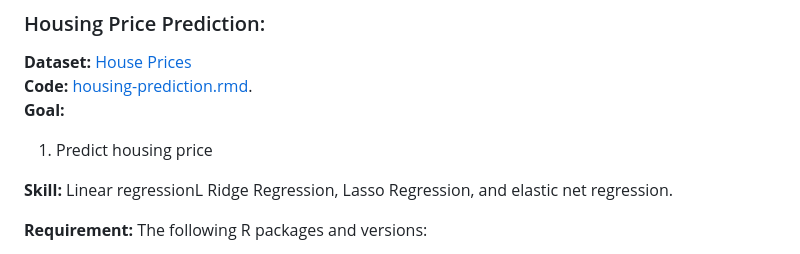
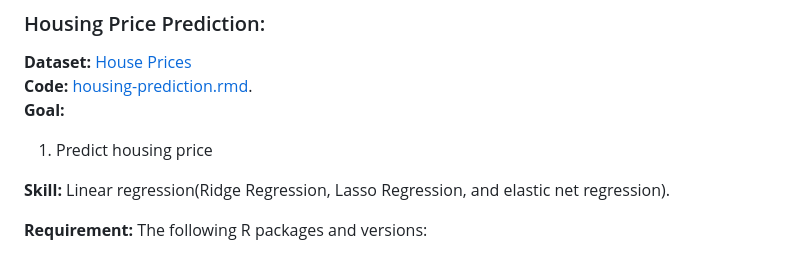
Before and after one commit to zhiweilin27/Data-analysis-in-R, a Markdown page: README.md, the part around the change. Drawn GitHub-style.

```diff
--- a/README.md
+++ b/README.md
@@ -59,7 +59,7 @@ TV shows that are currently or have been previously available on Netflix, includ
 **Goal:**
 1. Predict housing price
 
-**Skill:** Linear regressionL Ridge Regression, Lasso Regression, and elastic net regression.
+**Skill:** Linear regression(Ridge Regression, Lasso Regression, and elastic net regression).
 
 **Requirement:** The following R packages and versions:
 1. tidyverse version: 1.3.2
```
